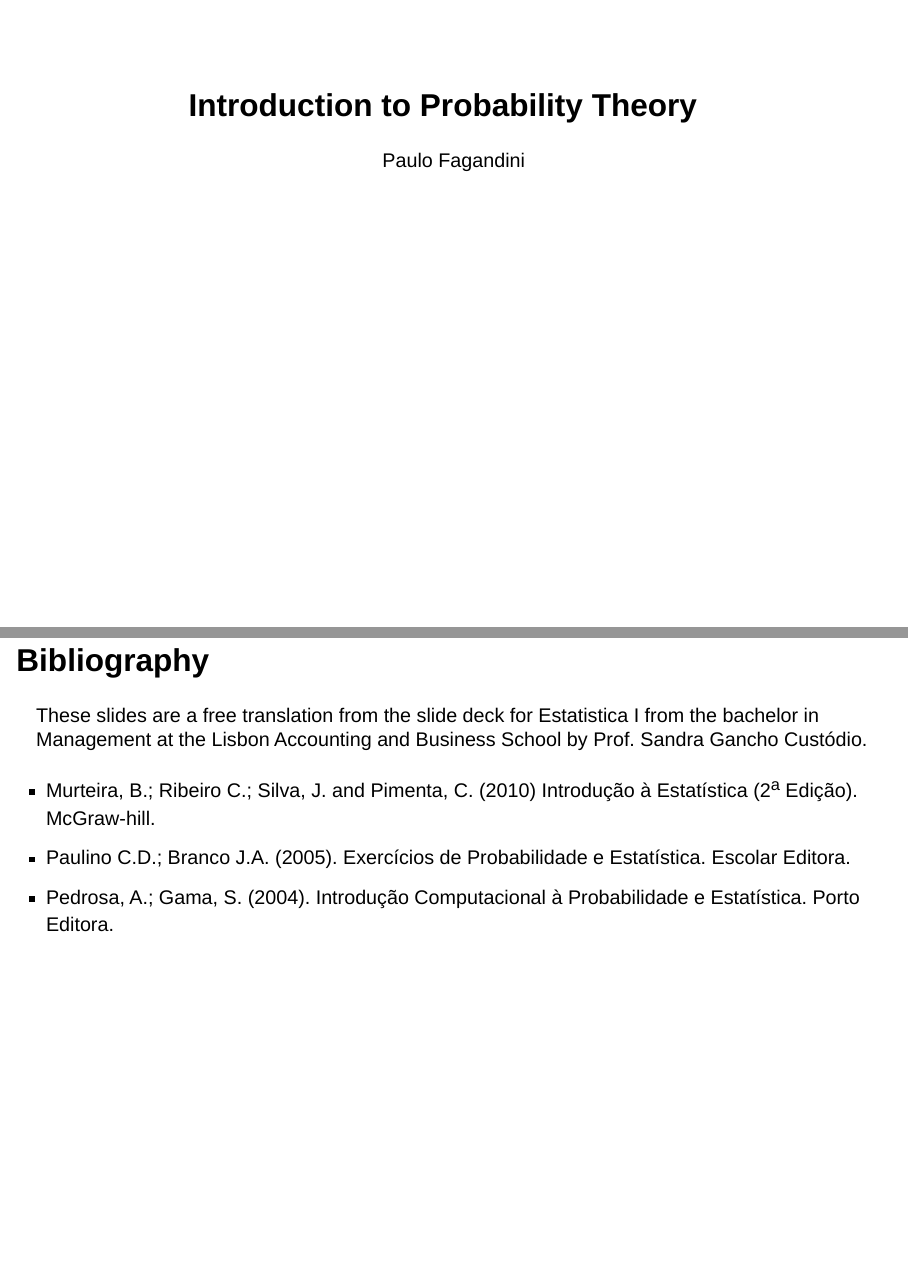
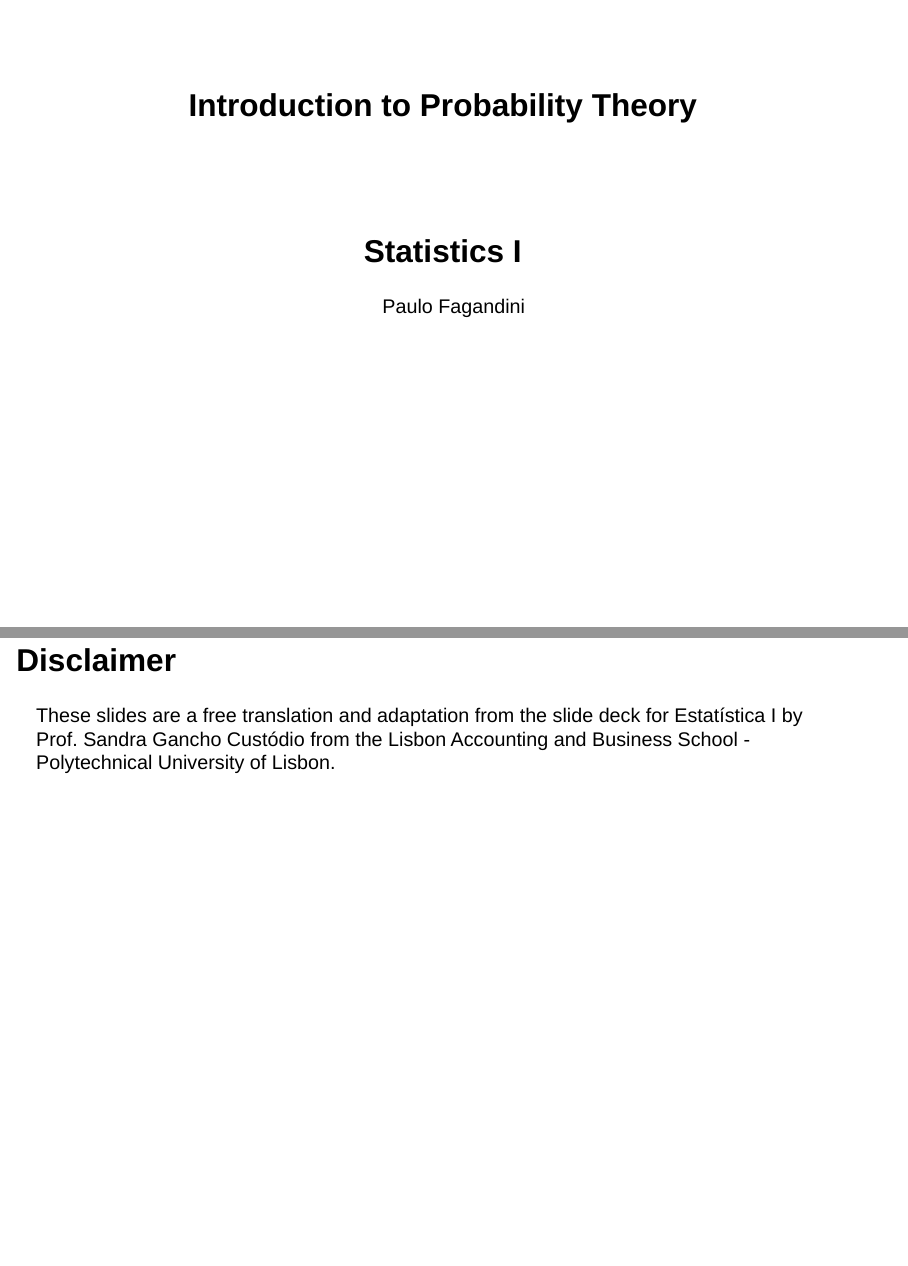
Before and after one commit to pfagandini/pfagandini.github.io, a Quarto document (iscal/statistics1/2_prob.qmd): pages 1 and 102 of 102 before the commit and pages 1 and 3 of 103 after it, joined at a grey line. Rendered offline with R 4.5, knitr and Pandoc in place of Quarto, with nearby package versions; drawn as Slidy slides in place of the format the file asks for.

Commit message:
add disclaimer

````diff
--- a/iscal/statistics1/2_prob.qmd
+++ b/iscal/statistics1/2_prob.qmd
@@ -1,5 +1,6 @@
 ---
 title: "Introduction to Probability Theory"
+subtitle: "Statistics I"
 author: "Paulo Fagandini"
 institute: "Lisbon Accounting and Business School – Polytechnic University of Lisbon"
 format:
@@ -28,6 +29,9 @@ engine: knitr
 library(lubridate)
 library(webexercises)
 ```
+## Disclaimer
+
+These slides are a free translation and adaptation from the slide deck for Estatística I by Prof. Sandra Gancho Custódio from the Lisbon Accounting and Business School - Polytechnical University of Lisbon.
 
 # Probability, background
 
@@ -1009,9 +1013,6 @@ Then $A_1$ and $B^c$ are not independent.
 
 ## Bibliography
 
-These slides are a free translation from the slide deck for Estatistica I from the bachelor in Management at the Lisbon Accounting and Business School by Prof. Sandra Gancho Custódio.
-
-
 <ul>
 <li>Murteira, B.; Ribeiro C.; Silva, J. and Pimenta, C. (2010) Introdução à Estatística (2<sup>a</sup> Edição). McGraw-hill.</li>
 <li>Paulino C.D.; Branco J.A. (2005). Exercícios de Probabilidade e Estatística. Escolar Editora.</li>
````
Also changed, not shown: iscal/statistics1/2_prob.html.
